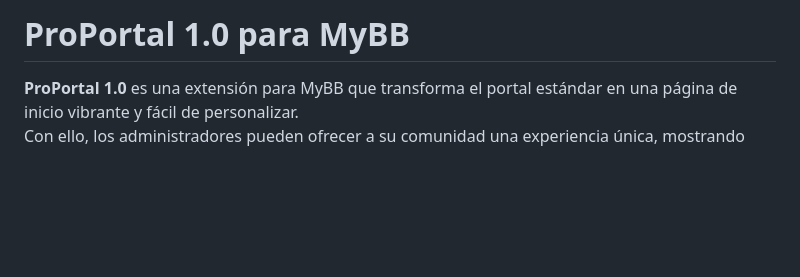
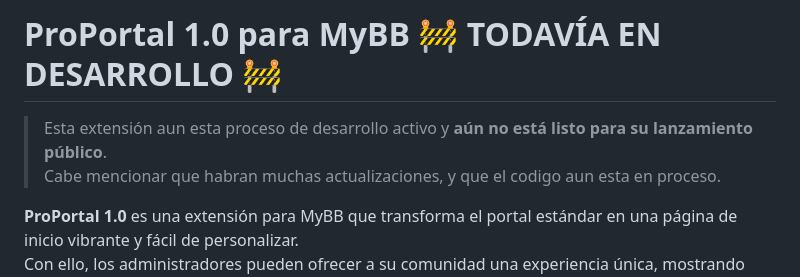
Before and after one commit to MrUriosXD/ProPortal-MyBB, a Markdown page: README.md, the part around the change. Drawn GitHub-style; blank space fills up the shorter version.

Commit message:
Update README with development status and notes
Added development status and update notes to README.

```diff
--- a/README.md
+++ b/README.md
@@ -1,4 +1,7 @@
-# ProPortal 1.0 para MyBB
+# ProPortal 1.0 para MyBB 🚧 **TODAVÍA EN DESARROLLO** 🚧
+> Esta extensión aun esta proceso de desarrollo activo y **aún no está listo para su lanzamiento público**.
+> Cabe mencionar que habran muchas actualizaciones, y que el codigo aun esta en proceso.
+
 
 **ProPortal 1.0** es una extensión para MyBB que transforma el portal estándar en una página de inicio vibrante y fácil de personalizar.
 Con ello, los administradores pueden ofrecer a su comunidad una experiencia única, mostrando hilos recientes, noticias, estadísticas, encuestas, entre otros bloques.
```
